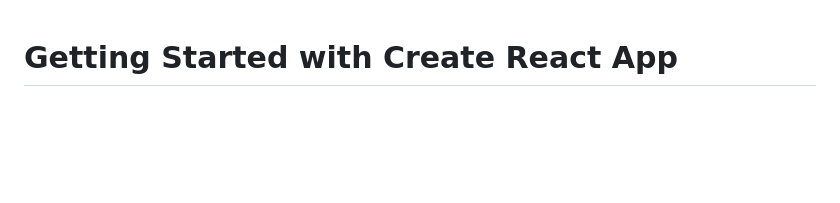
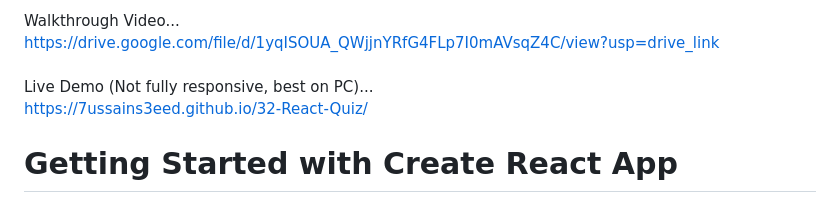
Before and after one commit to 7ussainS3eed/32-React-Quiz, a Markdown page: README.md, the part around the change. Drawn GitHub-style; blank space fills up the shorter version.

```diff
--- a/README.md
+++ b/README.md
@@ -1,3 +1,7 @@
+Walkthrough Video...<br>https://drive.google.com/file/d/1yqISOUA_QWjjnYRfG4FLp7I0mAVsqZ4C/view?usp=drive_link
+<br><br>
+Live Demo (Not fully responsive, best on PC)...<br>https://7ussains3eed.github.io/32-React-Quiz/
+
 # Getting Started with Create React App
 
 This project was bootstrapped with [Create React App](https://github.com/facebook/create-react-app).
```
